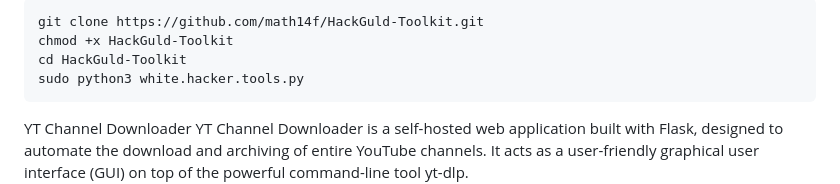
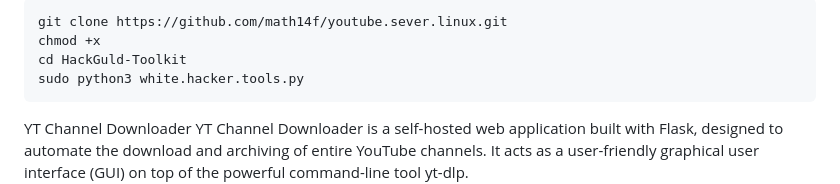
Before and after one commit to math14f/youtube.sever.linux, a Markdown page: README.md, the part around the change. Rendered like a GitHub page.

````diff
--- a/README.md
+++ b/README.md
@@ -1,6 +1,6 @@
 ```bash
-git clone https://github.com/math14f/HackGuld-Toolkit.git
-chmod +x HackGuld-Toolkit
+git clone https://github.com/math14f/youtube.sever.linux.git
+chmod +x
 cd HackGuld-Toolkit
 sudo python3 white.hacker.tools.py
 ```
````
